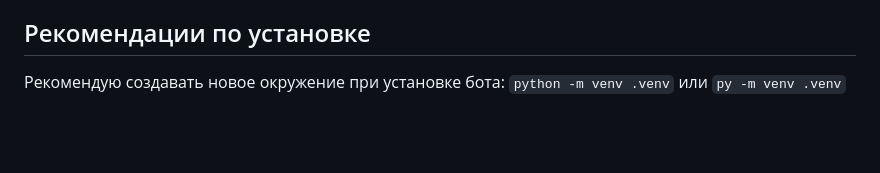
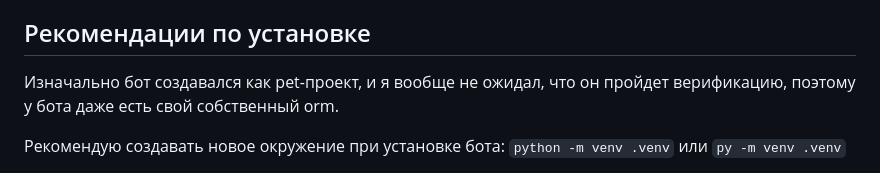
Before and after one commit to lordcod/lordcord-beta, a Markdown page: README.md, the part around the change. Drawn GitHub-style; blank space fills up the shorter version.

```diff
--- a/README.md
+++ b/README.md
@@ -7,6 +7,8 @@
 К сожалению, мой бот сейчас не функционирует, и продолжение работы пока не планируется. Домашний сервер мог бы помочь, но я не смог его хостить из-за закрытия Discord. Если кто-то хочет поддержать или продолжить развитие бота, пожалуйста, присоединяйтесь к нашему серверу поддержки или напишите мне в ЛС!
 
 ## Рекомендации по установке
+
+Изначально бот создавался как pet-проект, и я вообще не ожидал, что он пройдет верификацию, поэтому у бота даже есть свой собственный orm.
 
 Рекомендую создавать новое окружение при установке бота:
 `python -m venv .venv` или `py -m venv .venv`
```
